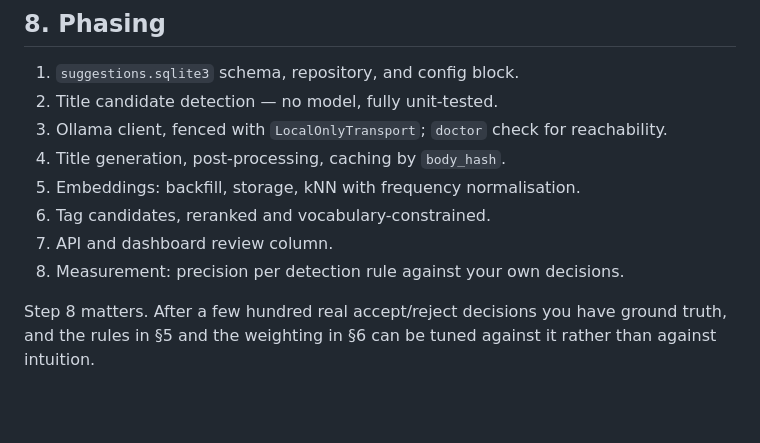
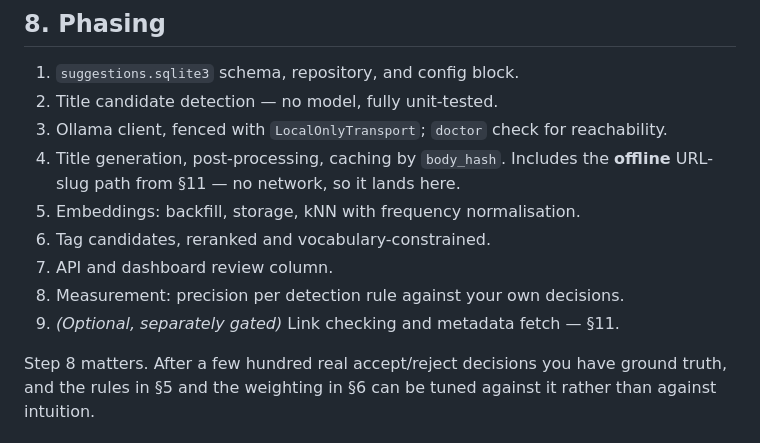
Before and after one commit to Darkflib/joplin-sidecar-pkm-indexer, a Markdown page: docs/enrichment.md, the part around one of its changes. Drawn GitHub-style; blank space fills up the shorter version.

```diff
--- a/docs/enrichment.md
+++ b/docs/enrichment.md
@@ -281,11 +281,13 @@ Dashboard: one review column, reusing the existing note-row rendering.
 1. `suggestions.sqlite3` schema, repository, and config block.
 2. Title candidate detection — no model, fully unit-tested.
 3. Ollama client, fenced with `LocalOnlyTransport`; `doctor` check for reachability.
-4. Title generation, post-processing, caching by `body_hash`.
+4. Title generation, post-processing, caching by `body_hash`. Includes the
+   **offline** URL-slug path from §11 — no network, so it lands here.
 5. Embeddings: backfill, storage, kNN with frequency normalisation.
 6. Tag candidates, reranked and vocabulary-constrained.
 7. API and dashboard review column.
 8. Measurement: precision per detection rule against your own decisions.
+9. *(Optional, separately gated)* Link checking and metadata fetch — §11.
 
 Step 8 matters. After a few hundred real accept/reject decisions you have ground
 truth, and the rules in §5 and the weighting in §6 can be tuned against it rather
```
Also changed, not shown: other parts of docs/enrichment.md (+73 -0 lines).
